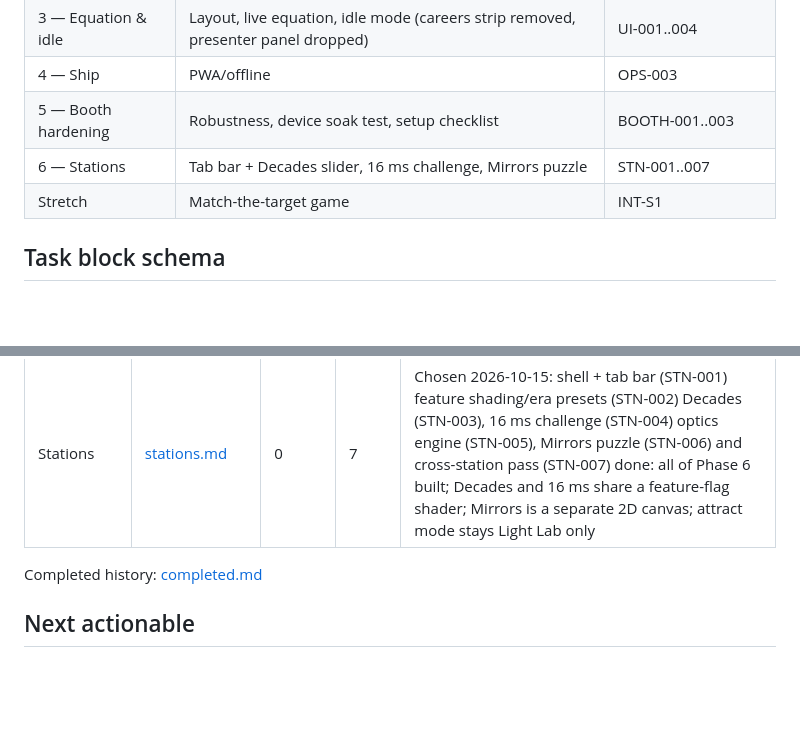
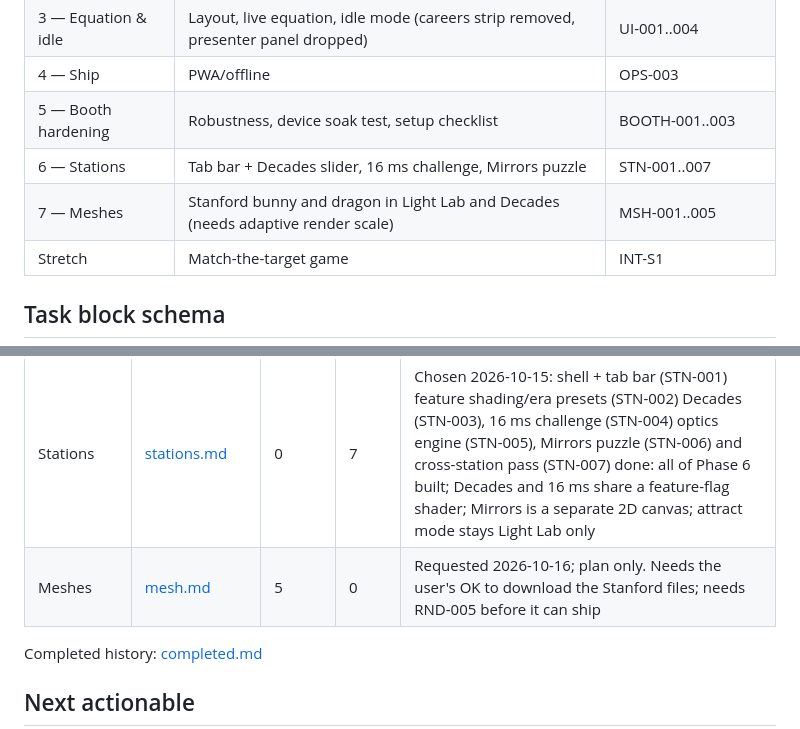
Before and after one commit to trungtle/graphics-engineer-demo, a Markdown page: doc/ROADMAP.md, 2 parts joined by grey strips. Drawn GitHub-style; blank space fills up the shorter version.

Commit message:
Roadmap: meshes (Stanford bunny and dragon) plan

```diff
--- a/doc/ROADMAP.md
+++ b/doc/ROADMAP.md
@@ -25,6 +25,7 @@ next actionable tasks (todo tasks whose deps are all done).
 | 4 — Ship | PWA/offline | OPS-003 |
 | 5 — Booth hardening | Robustness, device soak test, setup checklist | BOOTH-001..003 |
 | 6 — Stations | Tab bar + Decades slider, 16 ms challenge, Mirrors puzzle | STN-001..007 |
+| 7 — Meshes | Stanford bunny and dragon in Light Lab and Decades (needs adaptive render scale) | MSH-001..005 |
 | Stretch | Match-the-target game | INT-S1 |
 
 ## Task block schema
@@ -58,6 +59,7 @@ in the roadmap.
 | UI, Equation & Idle | [ui.md](roadmap/ui.md) | 0 | 5 | All done (UI-001..005); careers strip (UI-005) later removed and presenter panel (UI-006) dropped by user: no explanatory text, presenter explains onsite. Debug HUD only with ?debug |
 | Deploy & Booth | [deploy.md](roadmap/deploy.md) | 4 | 2 | OPS-001/002 done; live on GitHub Pages (project URL redirects to the account's custom domain); offline PWA mandatory |
 | Stations | [stations.md](roadmap/stations.md) | 0 | 7 | Chosen 2026-10-15: shell + tab bar (STN-001) feature shading/era presets (STN-002) Decades (STN-003), 16 ms challenge (STN-004) optics engine (STN-005), Mirrors puzzle (STN-006) and cross-station pass (STN-007) done: all of Phase 6 built; Decades and 16 ms share a feature-flag shader; Mirrors is a separate 2D canvas; attract mode stays Light Lab only |
+| Meshes | [mesh.md](roadmap/mesh.md) | 5 | 0 | Requested 2026-10-16; plan only. Needs the user's OK to download the Stanford files; needs RND-005 before it can ship |
 
 Completed history: [completed.md](roadmap/completed.md)
 
```
Also changed, not shown: doc/roadmap/mesh.md (added, +83 -0 lines).
